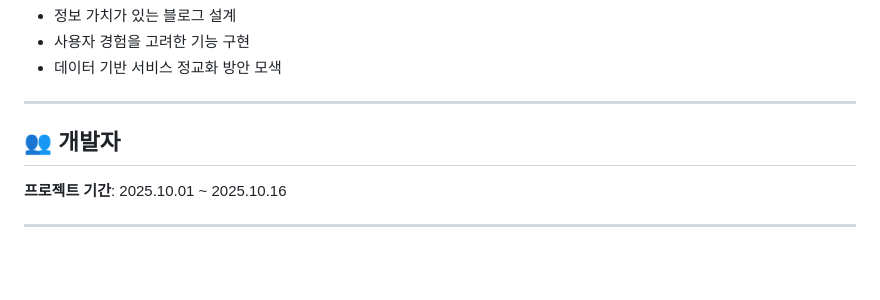
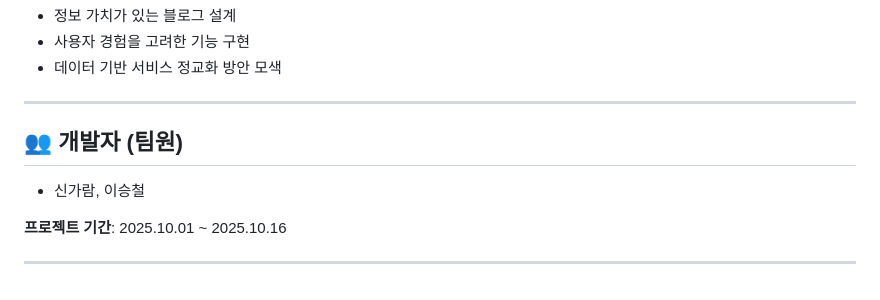
Before and after one commit to b1351b1/modu-blog-project, a Markdown page: README.md, the part around the change. GitHub-like rendering; blank space fills up the shorter version.

Commit message:
docs: README.md

```diff
--- a/README.md
+++ b/README.md
@@ -440,7 +440,8 @@ def delete_my_problem(user_problem_id: int, ...):
 
 ---
 
-## 👥 개발자
+## 👥 개발자 (팀원)
+- 신가람, 이승철
 
 **프로젝트 기간**: 2025.10.01 ~ 2025.10.16
 
```
